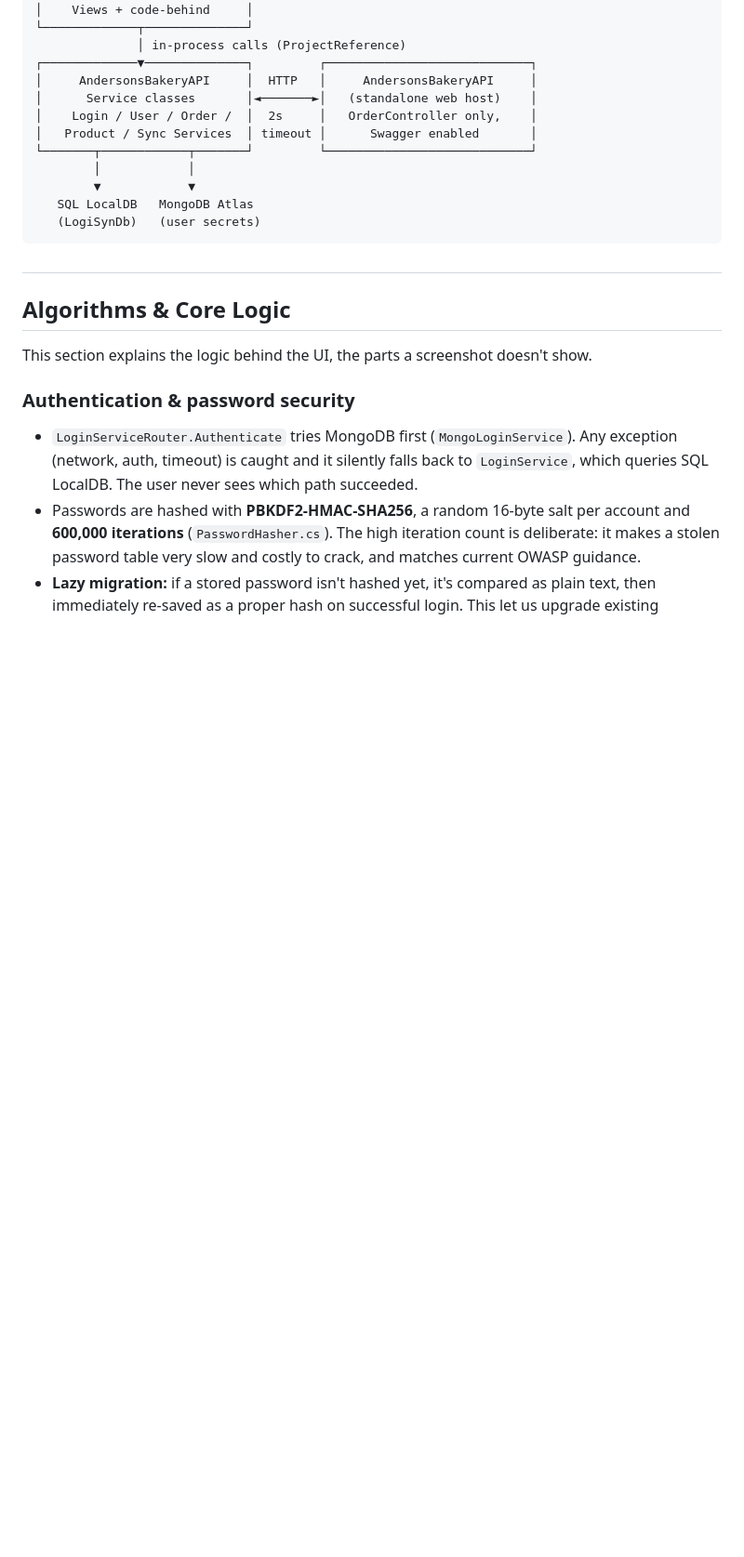
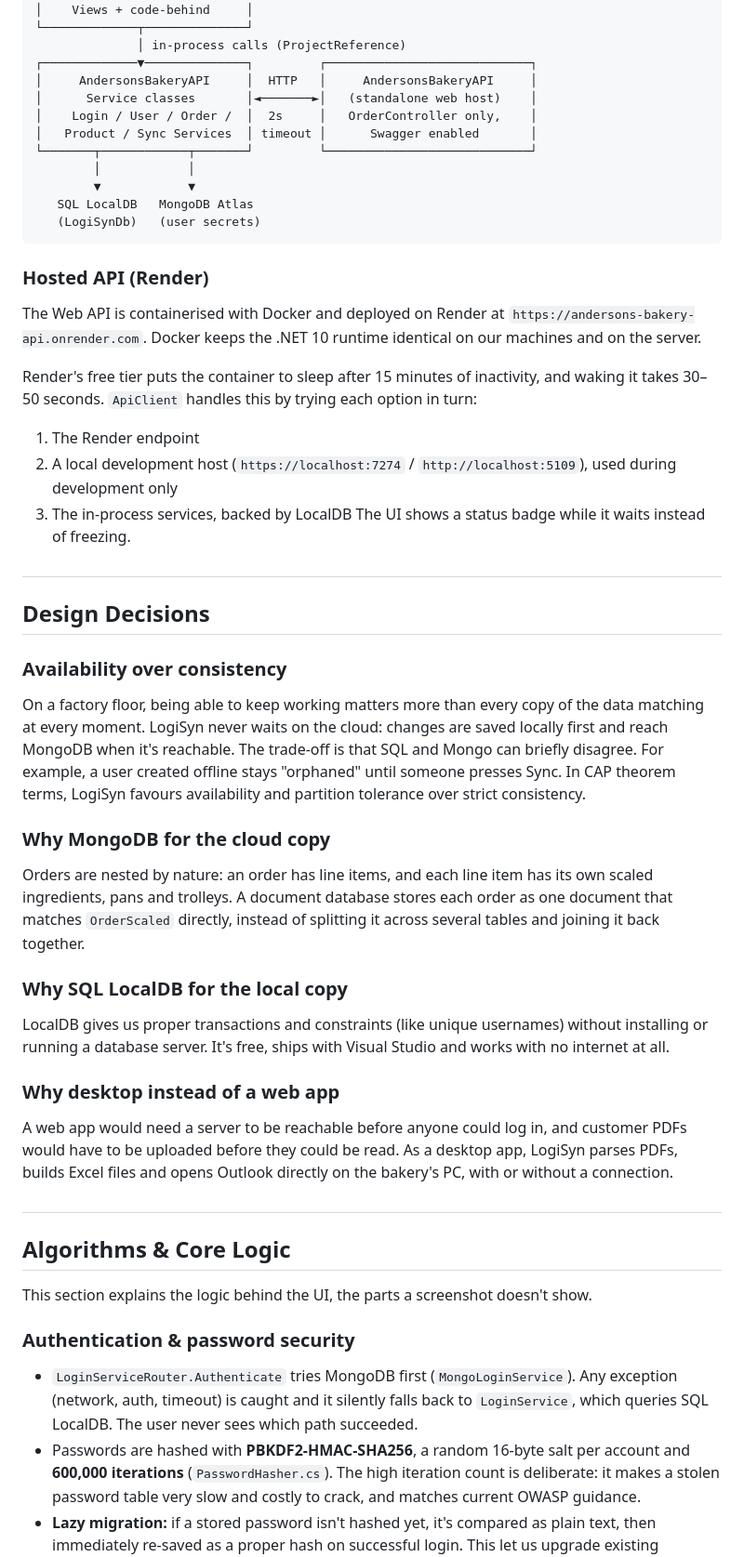
Before and after one commit to GraceBerrill/LogiSyn, a Markdown page: README.md, the part around one of its changes. Shown at 93% size. Drawn GitHub-style; blank space fills up the shorter version.

````diff
--- a/README.md
+++ b/README.md
@@ -216,6 +216,32 @@ Each kind of data is stored differently, depending on how important and how ofte
    (LogiSynDb)   (user secrets)
 ```
 
+### Hosted API (Render)
+
+The Web API is containerised with Docker and deployed on Render at `https://andersons-bakery-api.onrender.com`. Docker keeps the .NET 10 runtime identical on our machines and on the server.
+
+Render's free tier puts the container to sleep after 15 minutes of inactivity, and waking it takes 30–50 seconds. `ApiClient` handles this by trying each option in turn:
+
+1. The Render endpoint
+2. A local development host (`https://localhost:7274` / `http://localhost:5109`), used during development only
+3. The in-process services, backed by LocalDB
+The UI shows a status badge while it waits instead of freezing.
+
+#
+## Design Decisions
+
+### Availability over consistency
+On a factory floor, being able to keep working matters more than every copy of the data matching at every moment. LogiSyn never waits on the cloud: changes are saved locally first and reach MongoDB when it's reachable. The trade-off is that SQL and Mongo can briefly disagree. For example, a user created offline stays "orphaned" until someone presses Sync. In CAP theorem terms, LogiSyn favours availability and partition tolerance over strict consistency.
+
+### Why MongoDB for the cloud copy
+Orders are nested by nature: an order has line items, and each line item has its own scaled ingredients, pans and trolleys. A document database stores each order as one document that matches `OrderScaled` directly, instead of splitting it across several tables and joining it back together.
+
+### Why SQL LocalDB for the local copy
+LocalDB gives us proper transactions and constraints (like unique usernames) without installing or running a database server. It's free, ships with Visual Studio and works with no internet at all.
+
+### Why desktop instead of a web app
+A web app would need a server to be reachable before anyone could log in, and customer PDFs would have to be uploaded before they could be read. As a desktop app, LogiSyn parses PDFs, builds Excel files and opens Outlook directly on the bakery's PC, with or without a connection.
+
 #
 ## Algorithms & Core Logic
 
````
Also changed, not shown: other parts of README.md (+16 -18 lines).
